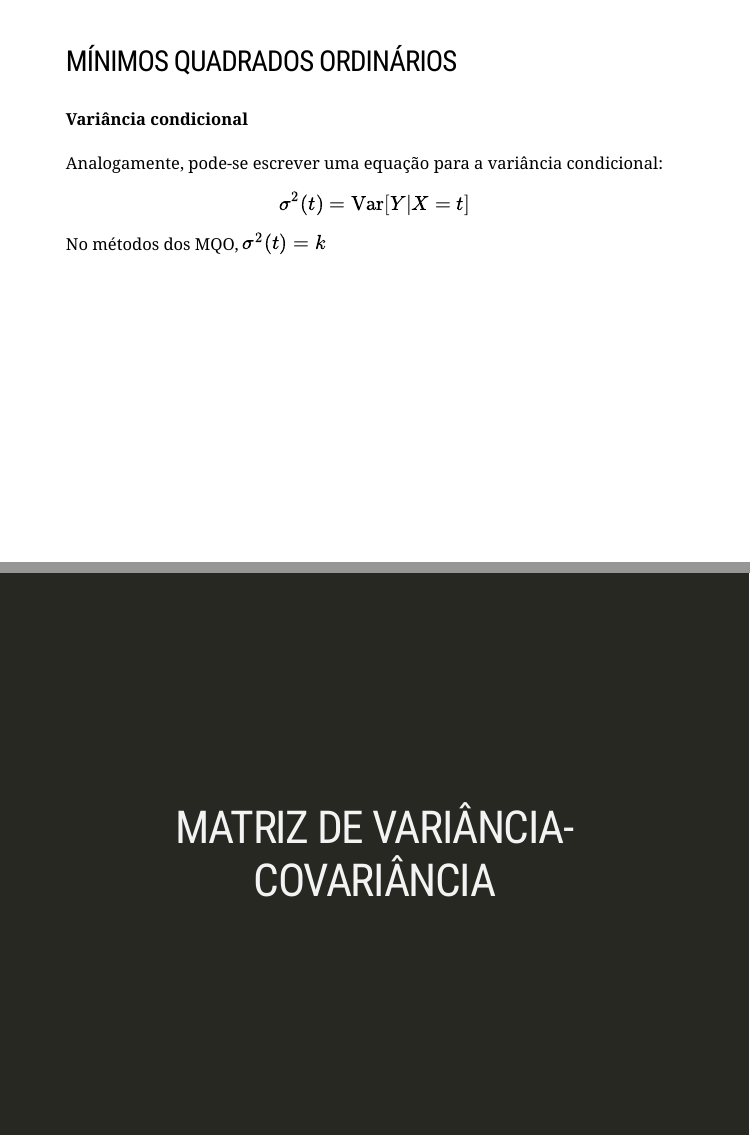
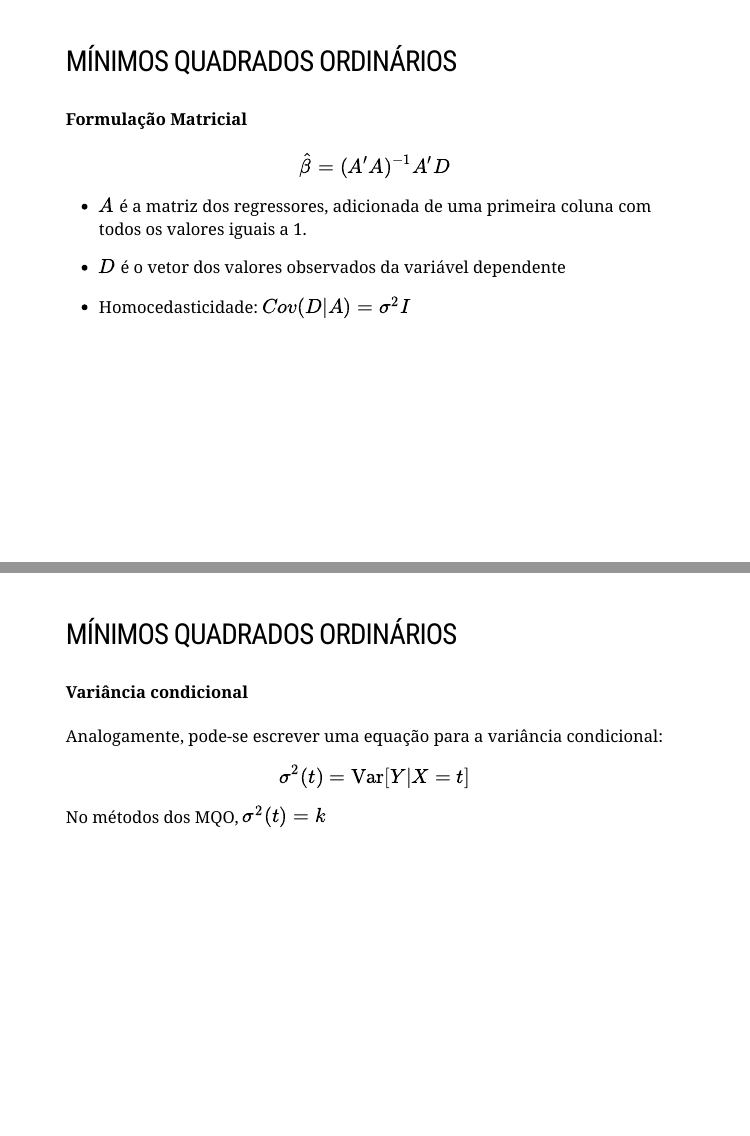
Before and after one commit to lfpdroubi/heteroscedasticidade, an R Markdown document (Apresentacao.Rmd): pages 9 and 10 of 34 before the commit and pages 9 and 10 of 35 after it, joined at a grey line. Rendered offline with R 4.5, knitr and Pandoc, with nearby package versions; the slides are laid out offline by our stand-in for remark.js, each with all of its steps uncovered, in fonts that may differ from those the slides ask for, and without slide numbers, shadows or browser add-ons.

Commit message:
para casa.

```diff
--- a/Apresentacao.Rmd
+++ b/Apresentacao.Rmd
@@ -138,6 +139,33 @@ homoscedasticidade e da normalidade (TLC).
 
 ### MÍNIMOS QUADRADOS ORDINÁRIOS
 
+#### Formulação Matricial
+
+--
+
+$$\hat{\beta} = (A'A)^{-1}A'D$$
+--
+
+onde:
+
+--
+
+* $A$ é a matriz dos regressores, adicionada de uma primeira coluna com todos os
+valores iguais a 1.
+
+--
+
+* $D$ é o vetor dos valores observados da variável dependente
+
+--
+
+* Homocedasticidade: $Cov(D|A) = \sigma^2I$
+
+
+---
+
+### MÍNIMOS QUADRADOS ORDINÁRIOS
+
 #### Variância condicional
 
 --
```
Also changed, not shown: Apresentacao.html, Apresentacao.Rmd (12 more changed lines).
